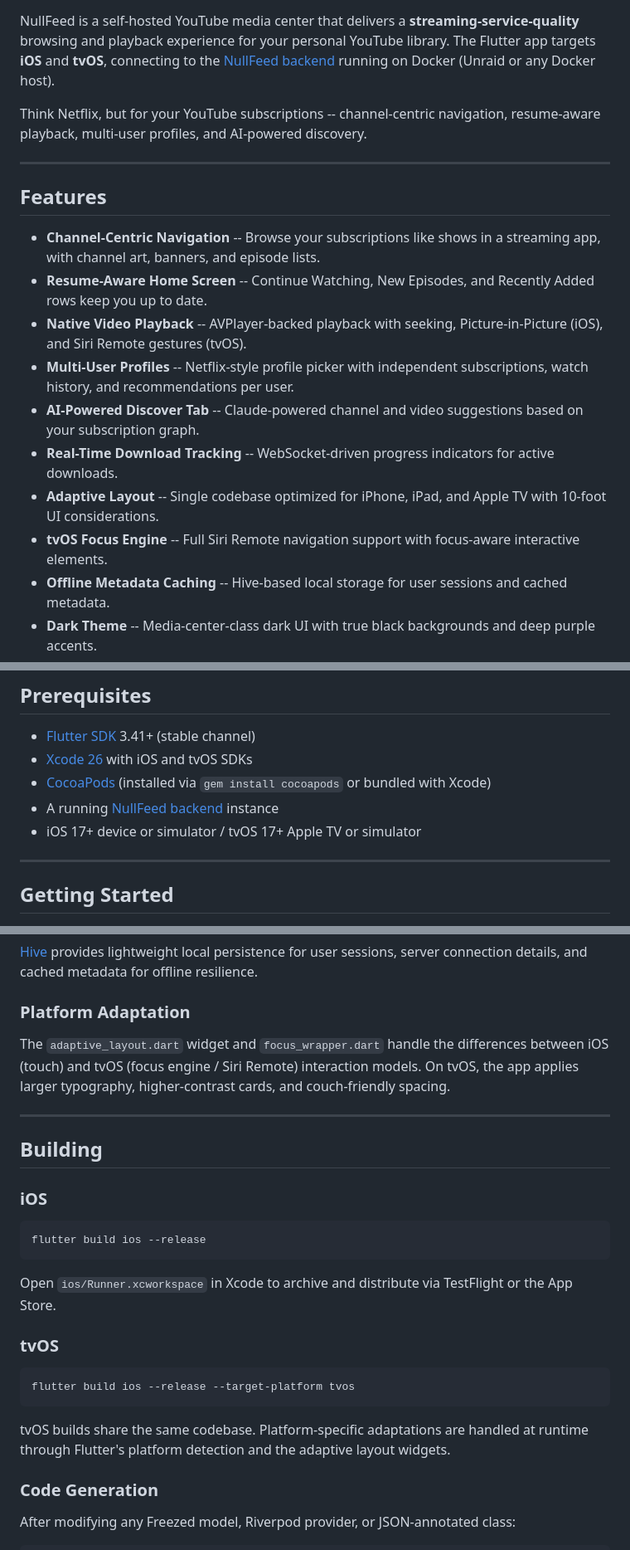
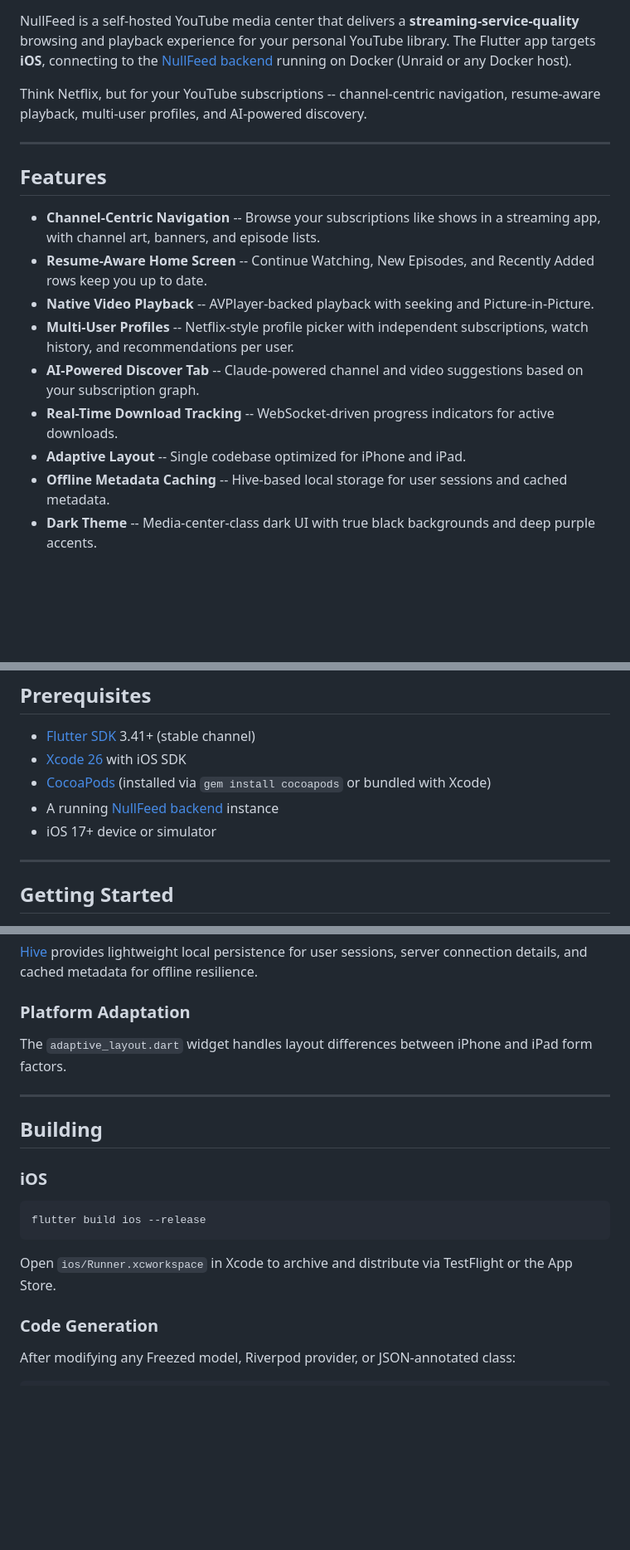
Before and after one commit to windoze95/nullfeed-flutter, a Markdown page: README.md, 3 parts joined by grey strips. Shown at 83% size. GitHub-like rendering; blank space fills up the shorter version.

Commit message:
Remove tvOS references from README
Flutter does not support tvOS. The native tvOS app lives in the
separate nullfeed-tvos repository.

Co-Authored-By: Claude Opus 4.6 <noreply@anthropic.com>

````diff
--- a/README.md
+++ b/README.md
@@ -9,6 +8,6 @@
 [![License: GPL v3](https://img.shields.io/badge/license-GPLv3-blue.svg)](LICENSE)
 
-NullFeed is a self-hosted YouTube media center that delivers a **streaming-service-quality** browsing and playback experience for your personal YouTube library. The Flutter app targets **iOS** and **tvOS**, connecting to the [NullFeed backend](https://github.com/windoze95/nullfeed-backend) running on Docker (Unraid or any Docker host).
+NullFeed is a self-hosted YouTube media center that delivers a **streaming-service-quality** browsing and playback experience for your personal YouTube library. The Flutter app targets **iOS**, connecting to the [NullFeed backend](https://github.com/windoze95/nullfeed-backend) running on Docker (Unraid or any Docker host).
 
 Think Netflix, but for your YouTube subscriptions -- channel-centric navigation, resume-aware playback, multi-user profiles, and AI-powered discovery.
 
@@ -18,12 +17,11 @@ Think Netflix, but for your YouTube subscriptions -- channel-centric navigation,
 
 - **Channel-Centric Navigation** -- Browse your subscriptions like shows in a streaming app, with channel art, banners, and episode lists.
 - **Resume-Aware Home Screen** -- Continue Watching, New Episodes, and Recently Added rows keep you up to date.
-- **Native Video Playback** -- AVPlayer-backed playback with seeking, Picture-in-Picture (iOS), and Siri Remote gestures (tvOS).
+- **Native Video Playback** -- AVPlayer-backed playback with seeking and Picture-in-Picture.
 - **Multi-User Profiles** -- Netflix-style profile picker with independent subscriptions, watch history, and recommendations per user.
 - **AI-Powered Discover Tab** -- Claude-powered channel and video suggestions based on your subscription graph.
 - **Real-Time Download Tracking** -- WebSocket-driven progress indicators for active downloads.
-- **Adaptive Layout** -- Single codebase optimized for iPhone, iPad, and Apple TV with 10-foot UI considerations.
-- **tvOS Focus Engine** -- Full Siri Remote navigation support with focus-aware interactive elements.
+- **Adaptive Layout** -- Single codebase optimized for iPhone and iPad.
 - **Offline Metadata Caching** -- Hive-based local storage for user sessions and cached metadata.
 - **Dark Theme** -- Media-center-class dark UI with true black backgrounds and deep purple accents.
 
@@ -45,10 +43,10 @@ _Coming soon._
 ## Prerequisites
 
 - [Flutter SDK](https://docs.flutter.dev/get-started/install) 3.41+ (stable channel)
-- [Xcode 26](https://developer.apple.com/xcode/) with iOS and tvOS SDKs
+- [Xcode 26](https://developer.apple.com/xcode/) with iOS SDK
 - [CocoaPods](https://cocoapods.org/) (installed via `gem install cocoapods` or bundled with Xcode)
 - A running [NullFeed backend](https://github.com/windoze95/nullfeed-backend) instance
-- iOS 17+ device or simulator / tvOS 17+ Apple TV or simulator
+- iOS 17+ device or simulator
 
 ---
 
@@ -136,7 +128,7 @@ Immutable data models generated by [Freezed](https://pub.dev/packages/freezed) w
 
 ### Platform Adaptation
 
-The `adaptive_layout.dart` widget and `focus_wrapper.dart` handle the differences between iOS (touch) and tvOS (focus engine / Siri Remote) interaction models. On tvOS, the app applies larger typography, higher-contrast cards, and couch-friendly spacing.
+The `adaptive_layout.dart` widget handles layout differences between iPhone and iPad form factors.
 
 ---
 
@@ -149,14 +141,6 @@ flutter build ios --release
 ```
 
 Open `ios/Runner.xcworkspace` in Xcode to archive and distribute via TestFlight or the App Store.
-
-### tvOS
-
-```bash
-flutter build ios --release --target-platform tvos
-```
-
-tvOS builds share the same codebase. Platform-specific adaptations are handled at runtime through Flutter's platform detection and the adaptive layout widgets.
 
 ### Code Generation
 
````
Also changed, not shown: other parts of README.md (+1 -8 lines).
